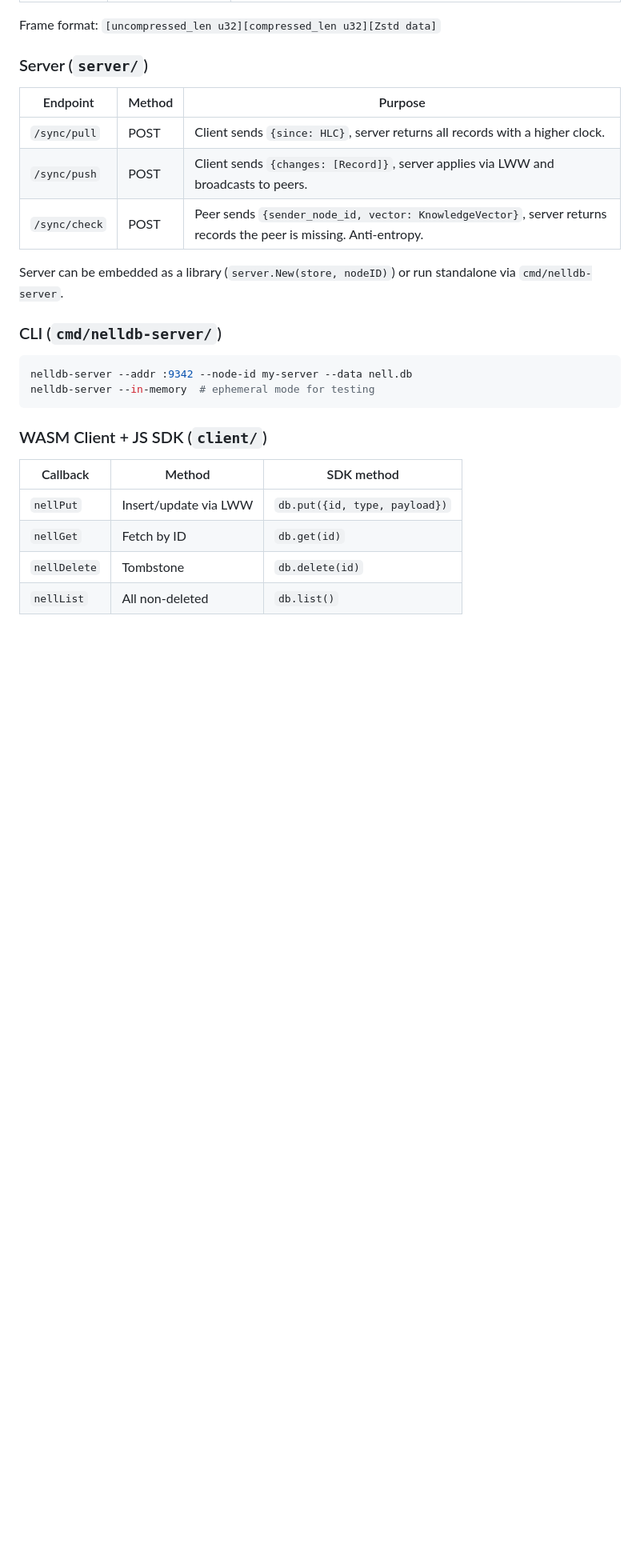
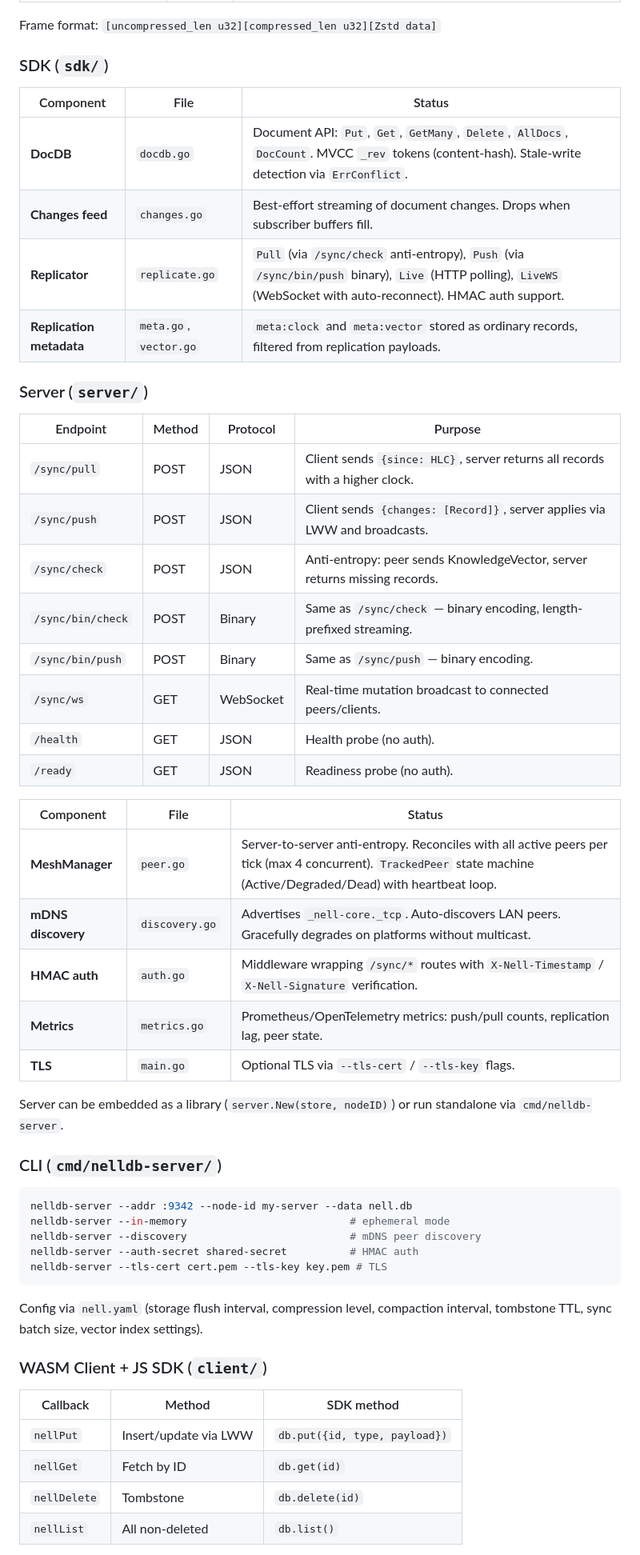
Before and after one commit to samcharles93/NellDB, a Markdown page: docs/status.md, the part around one of its changes. Shown at 80% size. Drawn GitHub-style; blank space fills up the shorter version.

````diff
--- a/docs/status.md
+++ b/docs/status.md
@@ -39,13 +45,35 @@ you the document API.
 
 Frame format: `[uncompressed_len u32][compressed_len u32][Zstd data]`
 
+### SDK (`sdk/`)
+
+| Component | File | Status |
+|---|---|---|
+| **DocDB** | `docdb.go` | Document API: `Put`, `Get`, `GetMany`, `Delete`, `AllDocs`, `DocCount`. MVCC `_rev` tokens (content-hash). Stale-write detection via `ErrConflict`. |
+| **Changes feed** | `changes.go` | Best-effort streaming of document changes. Drops when subscriber buffers fill. |
+| **Replicator** | `replicate.go` | `Pull` (via `/sync/check` anti-entropy), `Push` (via `/sync/bin/push` binary), `Live` (HTTP polling), `LiveWS` (WebSocket with auto-reconnect). HMAC auth support. |
+| **Replication metadata** | `meta.go`, `vector.go` | `meta:clock` and `meta:vector` stored as ordinary records, filtered from replication payloads. |
+
 ### Server (`server/`)
 
-| Endpoint | Method | Purpose |
+| Endpoint | Method | Protocol | Purpose |
+|---|---|---|---|
+| `/sync/pull` | POST | JSON | Client sends `{since: HLC}`, server returns all records with a higher clock. |
+| `/sync/push` | POST | JSON | Client sends `{changes: [Record]}`, server applies via LWW and broadcasts. |
+| `/sync/check` | POST | JSON | Anti-entropy: peer sends KnowledgeVector, server returns missing records. |
+| `/sync/bin/check` | POST | Binary | Same as `/sync/check` — binary encoding, length-prefixed streaming. |
+| `/sync/bin/push` | POST | Binary | Same as `/sync/push` — binary encoding. |
+| `/sync/ws` | GET | WebSocket | Real-time mutation broadcast to connected peers/clients. |
+| `/health` | GET | JSON | Health probe (no auth). |
+| `/ready` | GET | JSON | Readiness probe (no auth). |
+
+| Component | File | Status |
 |---|---|---|
-| `/sync/pull` | POST | Client sends `{since: HLC}`, server returns all records with a higher clock. |
-| `/sync/push` | POST | Client sends `{changes: [Record]}`, server applies via LWW and broadcasts to peers. |
-| `/sync/check` | POST | Peer sends `{sender_node_id, vector: KnowledgeVector}`, server returns records the peer is missing. Anti-entropy. |
+| **MeshManager** | `peer.go` | Server-to-server anti-entropy. Reconciles with all active peers per tick (max 4 concurrent). `TrackedPeer` state machine (Active/Degraded/Dead) with heartbeat loop. |
+| **mDNS discovery** | `discovery.go` | Advertises `_nell-core._tcp`. Auto-discovers LAN peers. Gracefully degrades on platforms without multicast. |
+| **HMAC auth** | `auth.go` | Middleware wrapping `/sync/*` routes with `X-Nell-Timestamp` / `X-Nell-Signature` verification. |
+| **Metrics** | `metrics.go` | Prometheus/OpenTelemetry metrics: push/pull counts, replication lag, peer state. |
+| **TLS** | `main.go` | Optional TLS via `--tls-cert` / `--tls-key` flags. |
 
 Server can be embedded as a library (`server.New(store, nodeID)`) or run standalone via `cmd/nelldb-server`.
 
@@ -53,8 +81,13 @@ Server can be embedded as a library (`server.New(store, nodeID)`) or run standal
 
 ```bash
 nelldb-server --addr :9342 --node-id my-server --data nell.db
-nelldb-server --in-memory  # ephemeral mode for testing
+nelldb-server --in-memory                          # ephemeral mode
+nelldb-server --discovery                          # mDNS peer discovery
+nelldb-server --auth-secret shared-secret          # HMAC auth
+nelldb-server --tls-cert cert.pem --tls-key key.pem # TLS
 ```
+
+Config via `nell.yaml` (storage flush interval, compression level, compaction interval, tombstone TTL, sync batch size, vector index settings).
 
 ### WASM Client + JS SDK (`client/`)
 
````
Also changed, not shown: other parts of docs/status.md (+65 -55 lines).
